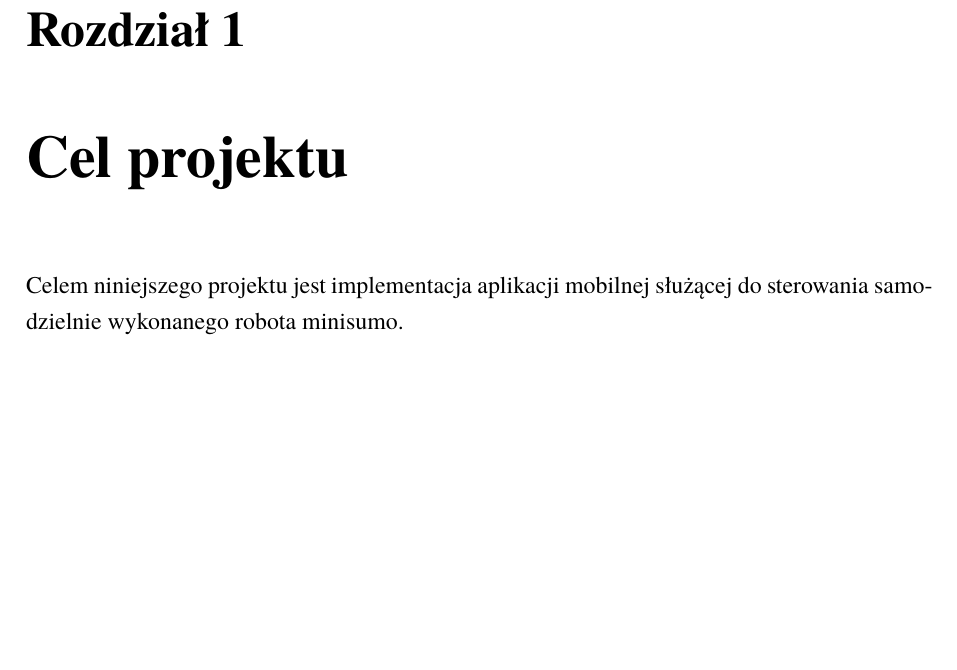
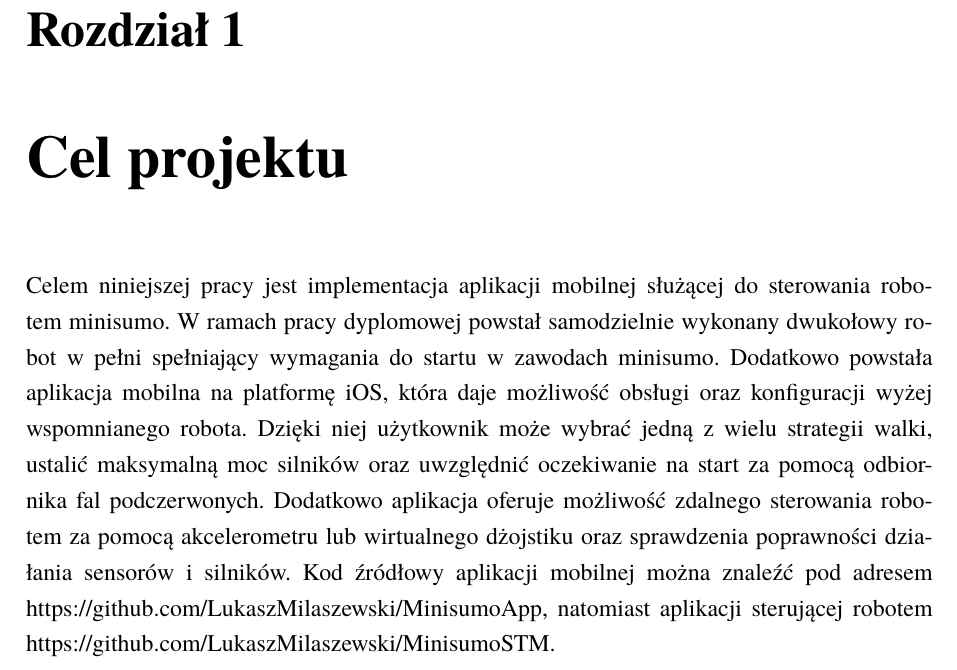
Before and after one commit to LukaszMilaszewski/Thesis, a LaTeX book (document.tex, which reads rozdzial01.tex): part of page 5 of 8, cut so that both start at the same text, the shorter picture padded with empty space. Compiled offline with pdfLaTeX.

Commit message:
added first chapter - project goal

```diff
--- a/rozdzial01.tex
+++ b/rozdzial01.tex
@@ -1,2 +1,2 @@
 \chapter{Cel projektu}
-Celem niniejszego projektu jest implementacja aplikacji mobilnej służącej do sterowania samodzielnie wykonanego robota minisumo.
+Celem niniejszej pracy jest implementacja aplikacji mobilnej służącej do sterowania robotem minisumo. W ramach pracy dyplomowej powstał samodzielnie wykonany dwukołowy robot w pełni spełniający wymagania do startu w zawodach minisumo. Dodatkowo powstała aplikacja mobilna na platformę iOS, która daje możliwość obsługi oraz konfiguracji wyżej wspomnianego robota. Dzięki niej użytkownik może wybrać jedną z wielu strategii walki, ustalić maksymalną moc silników oraz uwzględnić oczekiwanie na start za pomocą odbiornika fal podczerwonych. Dodatkowo aplikacja oferuje możliwość zdalnego sterowania robotem za pomocą akcelerometru lub wirtualnego dżojstiku oraz sprawdzenia poprawności działania sensorów i silników. Kod źródłowy aplikacji mobilnej można znaleźć pod adresem https://github.com/LukaszMilaszewski/MinisumoApp, natomiast aplikacji sterującej robotem https://github.com/LukaszMilaszewski/MinisumoSTM.
```
Also changed, not shown: document.pdf, 3 other files.
